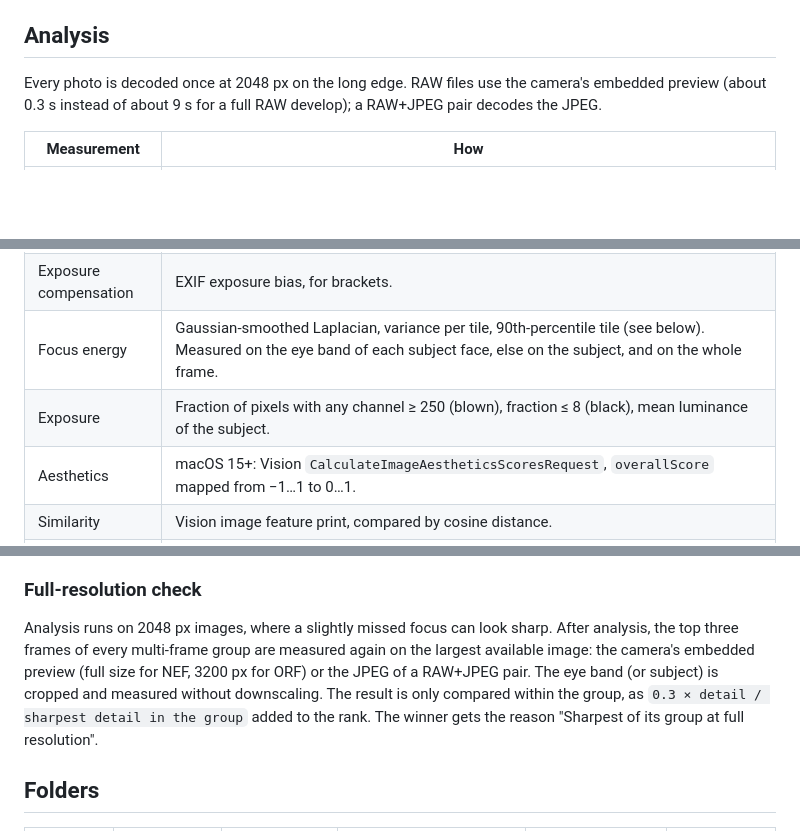
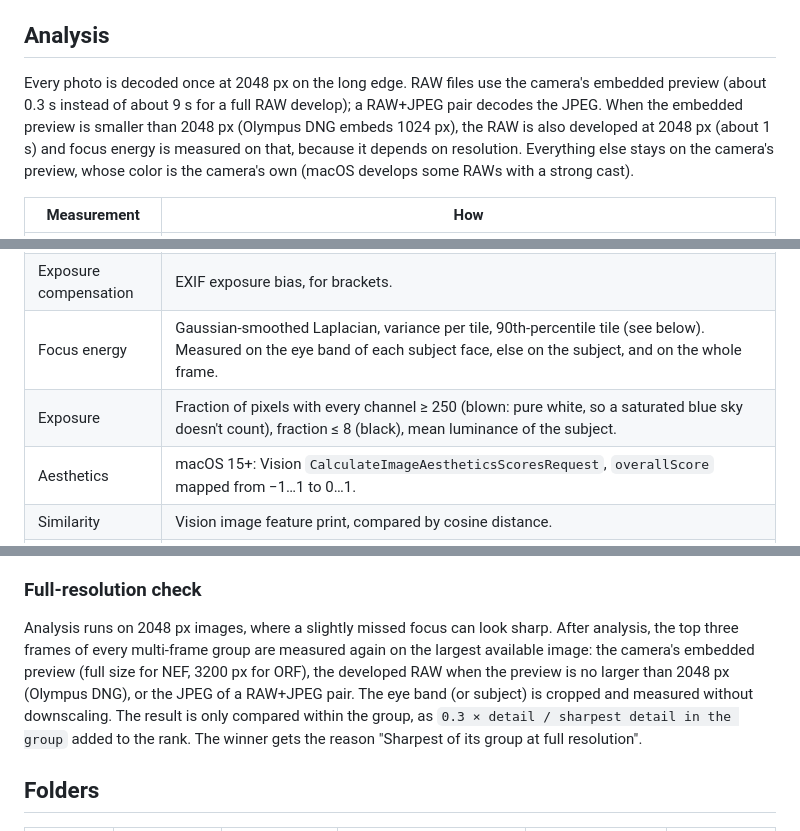
Before and after one commit to skykery/keepers, a Markdown page: docs/SCORING.md, 3 parts joined by grey strips. Drawn GitHub-style; blank space fills up the shorter version.

```diff
--- a/docs/SCORING.md
+++ b/docs/SCORING.md
@@ -6,7 +6,7 @@ Code: `KeepersCore/Sources/KeepersCore/` — `Analyzer.swift` (measurement), `Sc
 
 ## Analysis
 
-Every photo is decoded once at 2048 px on the long edge. RAW files use the camera's embedded preview (about 0.3 s instead of about 9 s for a full RAW develop); a RAW+JPEG pair decodes the JPEG.
+Every photo is decoded once at 2048 px on the long edge. RAW files use the camera's embedded preview (about 0.3 s instead of about 9 s for a full RAW develop); a RAW+JPEG pair decodes the JPEG. When the embedded preview is smaller than 2048 px (Olympus DNG embeds 1024 px), the RAW is also developed at 2048 px (about 1 s) and focus energy is measured on that, because it depends on resolution. Everything else stays on the camera's preview, whose color is the camera's own (macOS develops some RAWs with a strong cast).
 
 | Measurement | How |
 |---|---|
@@ -17,7 +17,7 @@ Every photo is decoded once at 2048 px on the long edge. RAW files use the camer
 | Camera focus point | The autofocus point(s) used, from ImageIO's `AFInfo` (Nikon NEF and some Olympus ORF files in testing; other cameras' maker notes aren't exposed by macOS). The subject becomes 3× the point's size around it. |
 | Exposure compensation | EXIF exposure bias, for brackets. |
 | Focus energy | Gaussian-smoothed Laplacian, variance per tile, 90th-percentile tile (see below). Measured on the eye band of each subject face, else on the subject, and on the whole frame. |
-| Exposure | Fraction of pixels with any channel ≥ 250 (blown), fraction ≤ 8 (black), mean luminance of the subject. |
+| Exposure | Fraction of pixels with every channel ≥ 250 (blown: pure white, so a saturated blue sky doesn't count), fraction ≤ 8 (black), mean luminance of the subject. |
 | Aesthetics | macOS 15+: Vision `CalculateImageAestheticsScoresRequest`, `overallScore` mapped from −1…1 to 0…1. |
 | Similarity | Vision image feature print, compared by cosine distance. |
 | Capture time | EXIF `DateTimeOriginal` + `SubsecTimeOriginal`; file date if missing. |
@@ -98,7 +98,7 @@ Photos are sorted by capture time. Each photo joins the previous one's group whe
 
 ### Full-resolution check
 
-Analysis runs on 2048 px images, where a slightly missed focus can look sharp. After analysis, the top three frames of every multi-frame group are measured again on the largest available image: the camera's embedded preview (full size for NEF, 3200 px for ORF) or the JPEG of a RAW+JPEG pair. The eye band (or subject) is cropped and measured without downscaling. The result is only compared within the group, as `0.3 × detail / sharpest detail in the group` added to the rank. The winner gets the reason "Sharpest of its group at full resolution".
+Analysis runs on 2048 px images, where a slightly missed focus can look sharp. After analysis, the top three frames of every multi-frame group are measured again on the largest available image: the camera's embedded preview (full size for NEF, 3200 px for ORF), the developed RAW when the preview is no larger than 2048 px (Olympus DNG), or the JPEG of a RAW+JPEG pair. The eye band (or subject) is cropped and measured without downscaling. The result is only compared within the group, as `0.3 × detail / sharpest detail in the group` added to the rank. The winner gets the reason "Sharpest of its group at full resolution".
 
 ## Folders
 
```
Also changed, not shown: CHANGELOG.md (+12 -0 lines), README.md (+15 -0 lines), docs/images/compare.jpg (added), docs/images/review.jpg (added), 8 other files.
